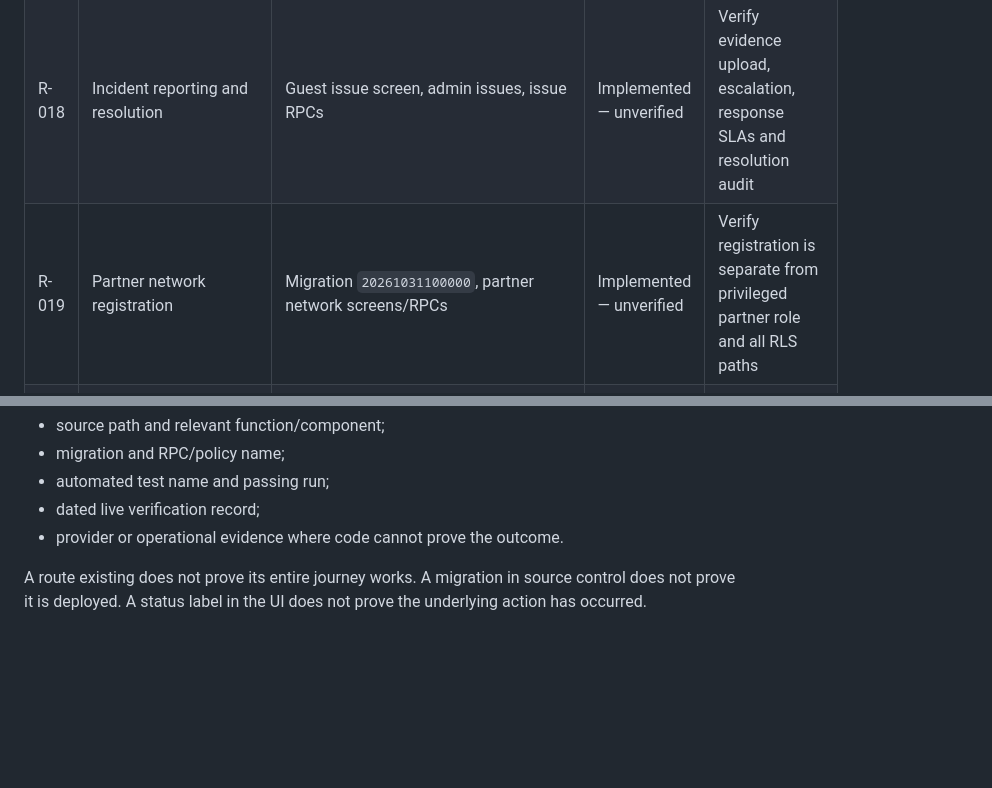
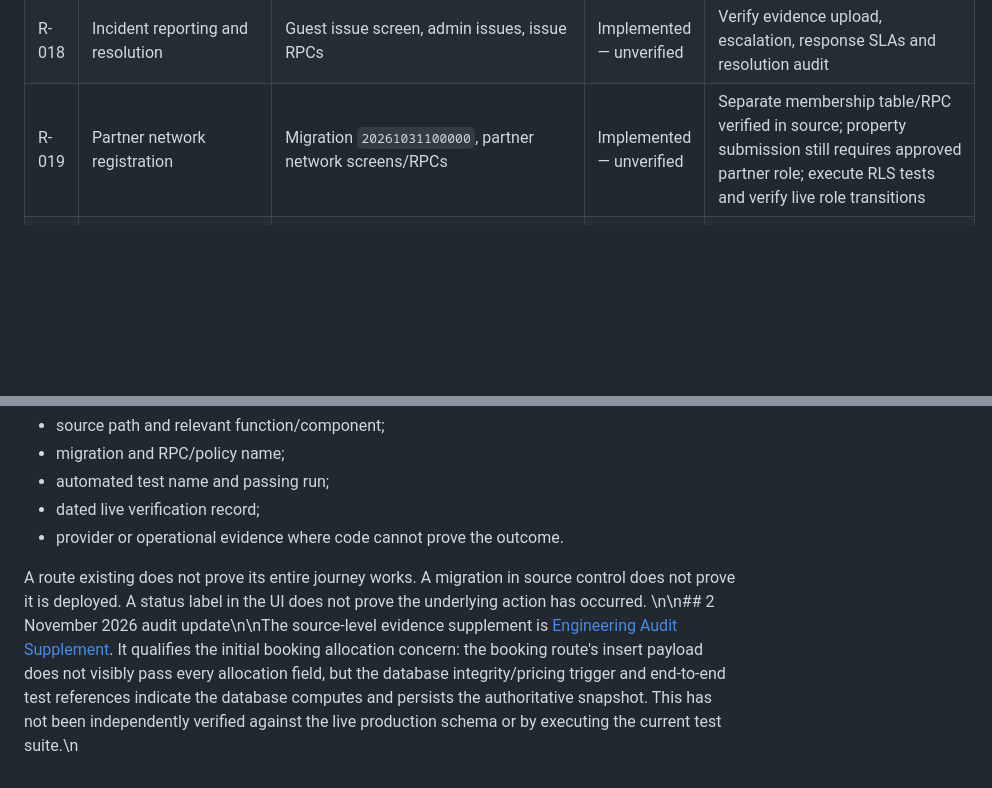
Before and after one commit to 4Buckscodes/hamletshortlets, a Markdown page: docs/handbook/14_REQUIREMENTS_TRACEABILITY.md, 2 parts joined by grey strips. Rendered like a GitHub page; blank space fills up the shorter version.

```diff
--- a/docs/handbook/14_REQUIREMENTS_TRACEABILITY.md
+++ b/docs/handbook/14_REQUIREMENTS_TRACEABILITY.md
@@ -23,7 +23,7 @@
 | R-016 | Cancellation/refund | Booking transitions, refund RPCs, admin screen | Partially implemented — unverified | Approve policy matrix; verify provider execution vs ledger-only recording |
 | R-017 | Tax calculation and remittance | Schema, pricing service, ledger and reports | Awaiting decision / not evidenced | No complete jurisdiction-aware tax module established in audit |
 | R-018 | Incident reporting and resolution | Guest issue screen, admin issues, issue RPCs | Implemented — unverified | Verify evidence upload, escalation, response SLAs and resolution audit |
-| R-019 | Partner network registration | Migration `20261031100000`, partner network screens/RPCs | Implemented — unverified | Verify registration is separate from privileged partner role and all RLS paths |
+| R-019 | Partner network registration | Migration `20261031100000`, partner network screens/RPCs | Implemented — unverified | Separate membership table/RPC verified in source; property submission still requires approved partner role; execute RLS tests and verify live role transitions |
 | R-020 | Notifications | Booking notification Edge Function/outbox | Implemented — unverified | Verify sender credentials, delivery, retry, templates and failure monitoring |
 | R-021 | Security/RLS | All migrations, policies, API routes, auth guards | Unverified | Full RLS matrix and abuse/security review required |
 | R-022 | SEO and indexable public pages | Next.js routes, metadata, sitemap, robots | Implemented — unverified | Run route crawl, canonical and structured-data validation |
@@ -41,3 +41,4 @@ For each row, attach at least one of:
 - provider or operational evidence where code cannot prove the outcome.
 
 A route existing does not prove its entire journey works. A migration in source control does not prove it is deployed. A status label in the UI does not prove the underlying action has occurred.
+\n\n## 2 November 2026 audit update\n\nThe source-level evidence supplement is [Engineering Audit Supplement](15_ENGINEERING_AUDIT_SUPPLEMENT.md). It qualifies the initial booking allocation concern: the booking route's insert payload does not visibly pass every allocation field, but the database integrity/pricing trigger and end-to-end test references indicate the database computes and persists the authoritative snapshot. This has not been independently verified against the live production schema or by executing the current test suite.\n
```
Also changed, not shown: other parts of docs/handbook/14_REQUIREMENTS_TRACEABILITY.md (+5 -5 lines).
